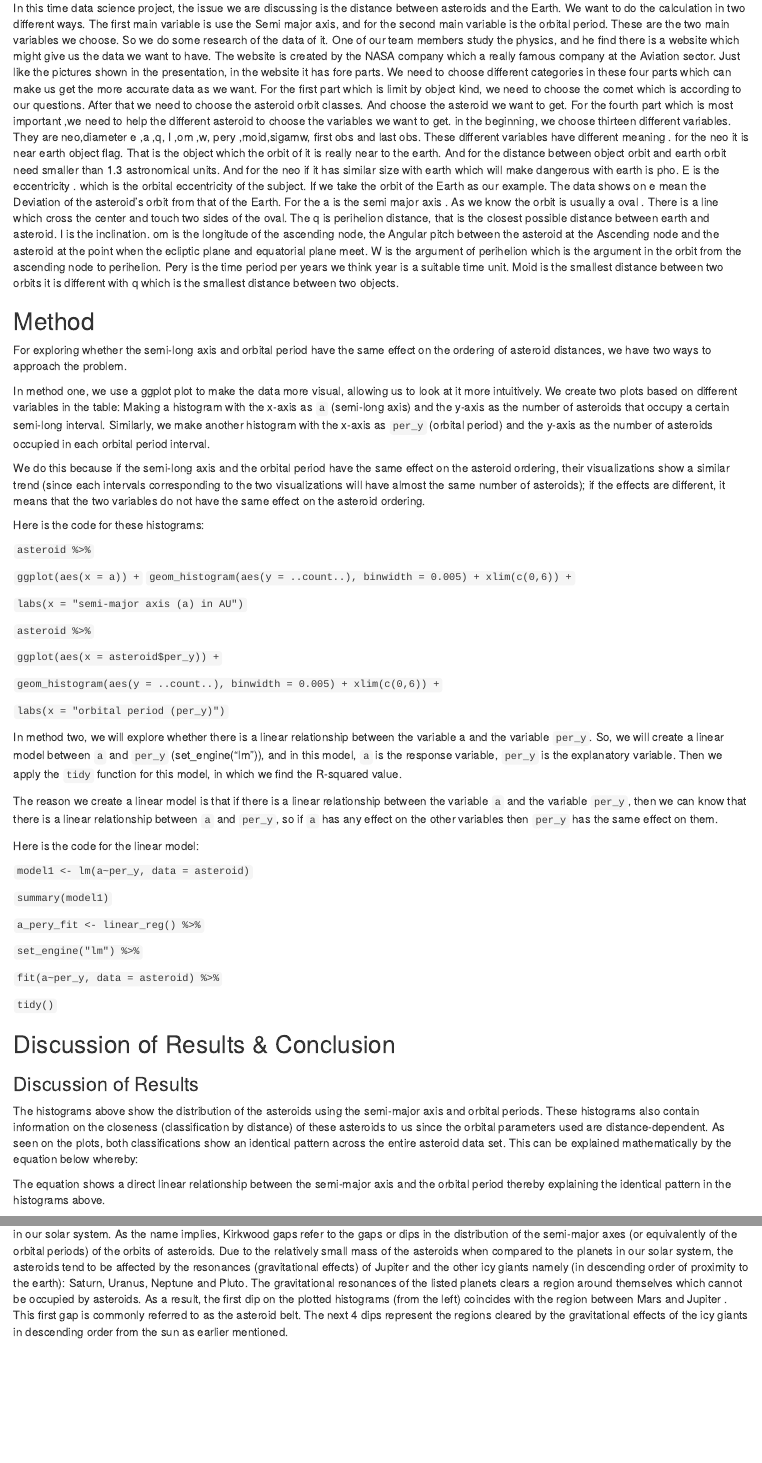
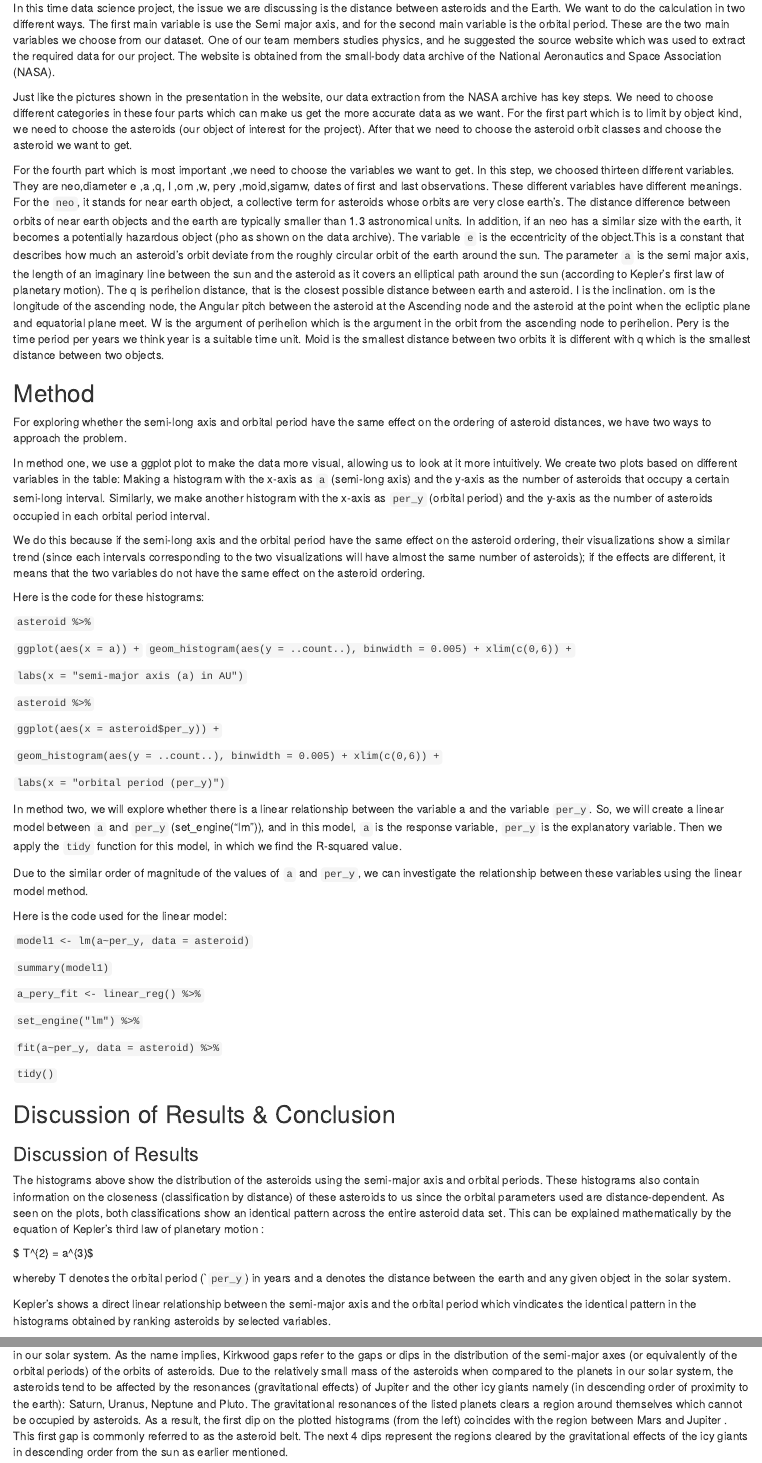
Before and after one commit to Fondzenyuy/IDS_project, an R Markdown document (Writeup_final.Rmd): the page in a window 1100 px wide, from 230 px down, and a second part further down, joined at a grey line. The pictures show the output file Writeup_final.html that the author committed with the source, opened offline.

Commit message:
edited writeup

```diff
--- a/Writeup_final.Rmd
+++ b/Writeup_final.Rmd
@@ -7,11 +7,13 @@ date: "`r Sys.Date()`"
 ---
 ## Introduction
 
-In this time data science project, the issue we are discussing is the distance between asteroids and the Earth. We want to do the calculation in two different ways. The first main variable is use the Semi major axis, and for the second main variable is the orbital period. These are the two main variables we choose. So we do some research of the data of it.
-One of our team members study the physics, and he find there is a website which might give us the data we want to have. The website is created by the NASA company which a really famous company at the Aviation sector.
-Just like the pictures shown in the presentation, in the website it has fore parts. We need to choose different categories in these four parts which can make us get the more accurate data as we want. For the first part which is limit by object kind, we need to choose the comet which is according to our questions. After that we need to choose the asteroid orbit classes. And choose the asteroid we want to get.
-For the fourth part which is most important ,we need to help the different asteroid to choose the variables we want to get. in the beginning, we choose thirteen different variables. They are neo,diameter e ,a ,q, I ,om ,w, pery ,moid,sigamw, first obs and last obs.
-These different variables have different meaning . for the neo it is near earth object flag. That is the object which the orbit of it is really near to the earth. And for the distance between object orbit and earth orbit need smaller than 1.3 astronomical units. And for the neo if it has similar size with earth which will make dangerous with earth is pho. E is the eccentricity . which is the orbital eccentricity of the subject. If we take the orbit of the Earth as our example. The data shows on e mean the Deviation of the asteroid's orbit from that of the Earth. For the a is the semi major axis . As we know the orbit is usually a oval . There is a line which cross the center and touch two sides of the oval. The q is perihelion distance, that is the closest possible distance between earth and asteroid. I is the inclination. om is the longitude of the ascending node, the Angular pitch between the asteroid at the Ascending node and the asteroid at the point when the ecliptic plane and equatorial plane meet. W is the argument of perihelion which is the argument in the orbit from the ascending node to perihelion. Pery is the time period per years we think year is a suitable time unit. Moid is the smallest distance between two orbits it is different with q which is the smallest distance between two objects.
+In this time data science project, the issue we are discussing is the distance between asteroids and the Earth. We want to do the calculation in two different ways. The first main variable is use the Semi major axis, and for the second main variable is the orbital period. These are the two main variables we choose from our dataset.
+One of our team members studies physics, and he suggested the source website which was used to extract the required data for our project. The website is obtained from the small-body data archive of the National Aeronautics and Space Association (NASA).
+
+Just like the pictures shown in the presentation in the website, our data extraction from the NASA archive has key steps. We need to choose different categories in these four parts which can make us get the more accurate data as we want. For the first part which is to limit by object kind, we need to choose the asteroids (our object of interest for the project). After that we need to choose the asteroid orbit classes and choose the asteroid we want to get.
+
+For the fourth part which is most important ,we need to choose the variables we want to get. In this step, we choosed thirteen different variables. They are neo,diameter e ,a ,q, I ,om ,w, pery ,moid,sigamw, dates of first and last observations.
+These different variables have different meanings. For the `neo`, it stands for near earth object, a collective term for asteroids whose orbits are very close earth's. The distance difference between orbits of near earth objects and the earth are typically smaller than 1.3 astronomical units. In addition, if an neo has a similar size with the earth, it becomes a potentially hazardous object (pho as shown on the data archive). The variable `e` is the eccentricity of the object.This is a constant that describes how much an asteroid's orbit deviate from the roughly circular orbit of the earth around the sun. The parameter `a` is the semi major axis, the length of an imaginary line between the sun and the asteroid as it covers an elliptical path around the sun (according to Kepler's first law of planetary motion). The q is perihelion distance, that is the closest possible distance between earth and asteroid. I is the inclination. om is the longitude of the ascending node, the Angular pitch between the asteroid at the Ascending node and the asteroid at the point when the ecliptic plane and equatorial plane meet. W is the argument of perihelion which is the argument in the orbit from the ascending node to perihelion. Pery is the time period per years we think year is a suitable time unit. Moid is the smallest distance between two orbits it is different with q which is the smallest distance between two objects.
 
 
 ## Method
@@ -47,9 +49,9 @@ In method two, we will explore whether there is a linear relationship between th
 
 
 
-The reason we create a linear model is that if there is a linear relationship between the variable `a` and the variable `per_y`, then we can know that there is a linear relationship between `a` and `per_y`, so if `a` has any effect on the other variables then `per_y` has the same effect on them.
+Due to the similar order of magnitude of the values of `a` and `per_y`, we can investigate the relationship between these variables using the linear model method.
 
-Here is the code for the linear model:
+Here is the code used for the linear model:
 
 `model1 <- lm(a~per_y, data = asteroid)`
 
@@ -70,9 +72,14 @@ Here is the code for the linear model:
 ### Discussion of Results
 
 The histograms above show the distribution of the asteroids using the semi-major axis and orbital periods. These histograms also contain information on the closeness (classification by distance) of these asteroids to us since the orbital parameters used are distance-dependent.
-As seen on the plots, both classifications show an identical pattern across the entire asteroid data set. This can be explained mathematically by the equation below whereby:
+As seen on the plots, both classifications show an identical pattern across the entire asteroid data set. This can be explained mathematically by the equation of Kepler's third law of planetary motion :
 
-The equation shows a direct linear relationship between the semi-major axis and the orbital period thereby explaining the identical pattern in the histograms above.
+ $ T^{2} = a^{3}$
+
+whereby T denotes the orbital period (``per_y`) in years and a denotes the distance between the earth and any given object in the solar system.
+
+
+Kepler's shows a direct linear relationship between the semi-major axis and the orbital period which vindicates the identical pattern in the histograms obtained by ranking asteroids by selected variables.
 
 The histogram consists of spacings between the histogram bins of the asteroid positions. These spacings physically represent the Kirkwood gaps in our solar system. As the name implies, Kirkwood gaps refer to the gaps or dips in the distribution of the semi-major axes (or equivalently of the orbital periods) of the orbits of asteroids. Due to the relatively small mass of the asteroids when compared to the planets in our solar system, the asteroids tend to be affected by the resonances (gravitational effects) of Jupiter and the other icy giants namely (in descending order of proximity to the earth): Saturn, Uranus, Neptune and Pluto. The gravitational resonances of the listed planets clears a region around themselves which cannot be occupied by asteroids. As a result, the first dip on the plotted histograms (from the left) coincides with the region between Mars and Jupiter . This first gap is commonly referred to as the asteroid belt. The next 4 dips represent the regions cleared by the gravitational effects of the icy giants in descending order from the sun as earlier mentioned.
 
```
Also changed, not shown: Writeup_final.html, presentation.html, Writeup_final.Rmd (7 more changed lines).
